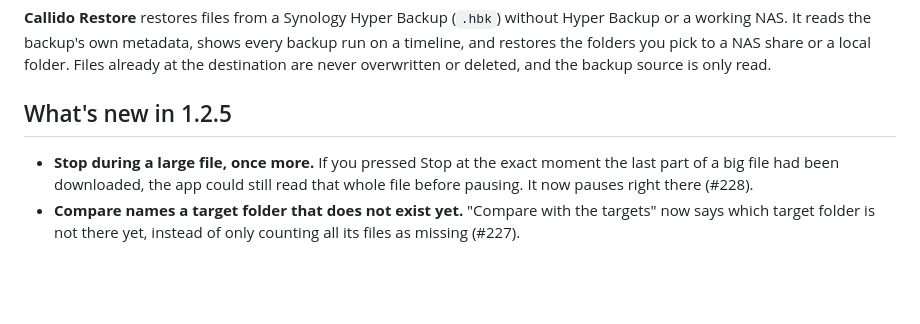
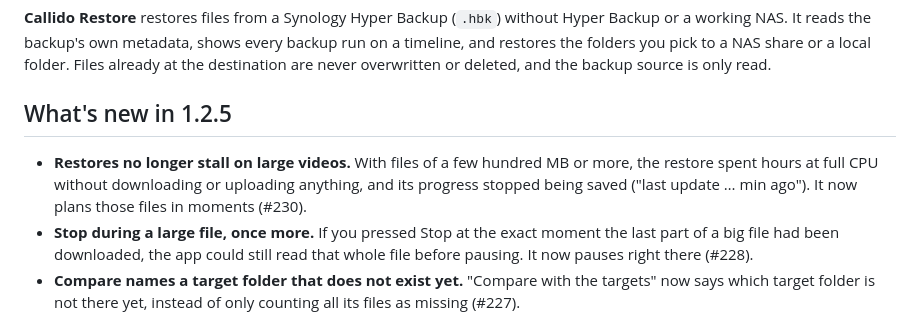
Before and after one commit to Niels-van-Haren-Holding-B-V/callido-restore, a Markdown page: .github/RELEASE_NOTES.md, the part around the change. Rendered like a GitHub page; blank space fills up the shorter version.

Commit message:
release notes 1.2.5: large videos no longer stall a restore (#230) (#231)
Claude-Session: https://claude.ai/code/session_01G64sFTCV6XhG3MctUJJN19

Co-authored-by: Niels van Haren <niels@response.nl>

```diff
--- a/.github/RELEASE_NOTES.md
+++ b/.github/RELEASE_NOTES.md
@@ -2,6 +2,7 @@
 
 ## What's new in 1.2.5
 
+- **Restores no longer stall on large videos.** With files of a few hundred MB or more, the restore spent hours at full CPU without downloading or uploading anything, and its progress stopped being saved ("last update … min ago"). It now plans those files in moments (#230).
 - **Stop during a large file, once more.** If you pressed Stop at the exact moment the last part of a big file had been downloaded, the app could still read that whole file before pausing. It now pauses right there (#228).
 - **Compare names a target folder that does not exist yet.** "Compare with the targets" now says which target folder is not there yet, instead of only counting all its files as missing (#227).
 
```
